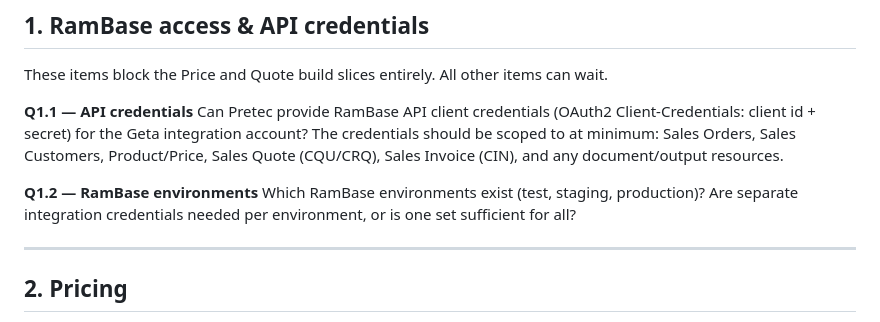
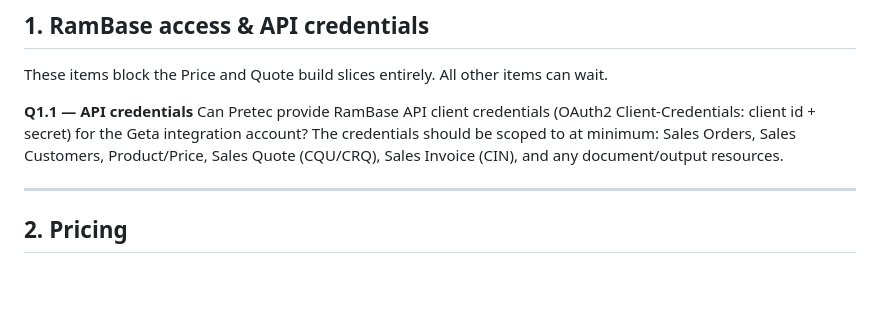
Before and after one commit to kairs/pretec-spec, a Markdown page: docs/customer-questions.md, the part around the change. Rendered like a GitHub page; blank space fills up the shorter version.

Commit message:
Specify RamBase environments and credentials
Remove the redundant customer question about RamBase environments and update docs to explicitly state RamBase has test and production environments. Clarify that Mosaik test and staging both connect to RamBase test while Mosaik production connects to RamBase production, so two separate RamBase credential sets are required. Updates applied to customer-questions.md, the A10 plan entry, and the service API design spec to remove ambiguity around integration configuration and credential management.

```diff
--- a/docs/customer-questions.md
+++ b/docs/customer-questions.md
@@ -13,9 +13,6 @@ These items block the Price and Quote build slices entirely. All other items can
 
 **Q1.1 — API credentials**
 Can Pretec provide RamBase API client credentials (OAuth2 Client-Credentials: client id + secret) for the Geta integration account? The credentials should be scoped to at minimum: Sales Orders, Sales Customers, Product/Price, Sales Quote (CQU/CRQ), Sales Invoice (CIN), and any document/output resources.
-
-**Q1.2 — RamBase environments**
-Which RamBase environments exist (test, staging, production)? Are separate integration credentials needed per environment, or is one set sufficient for all?
 
 ---
 
```
Also changed, not shown: 2 other files.
